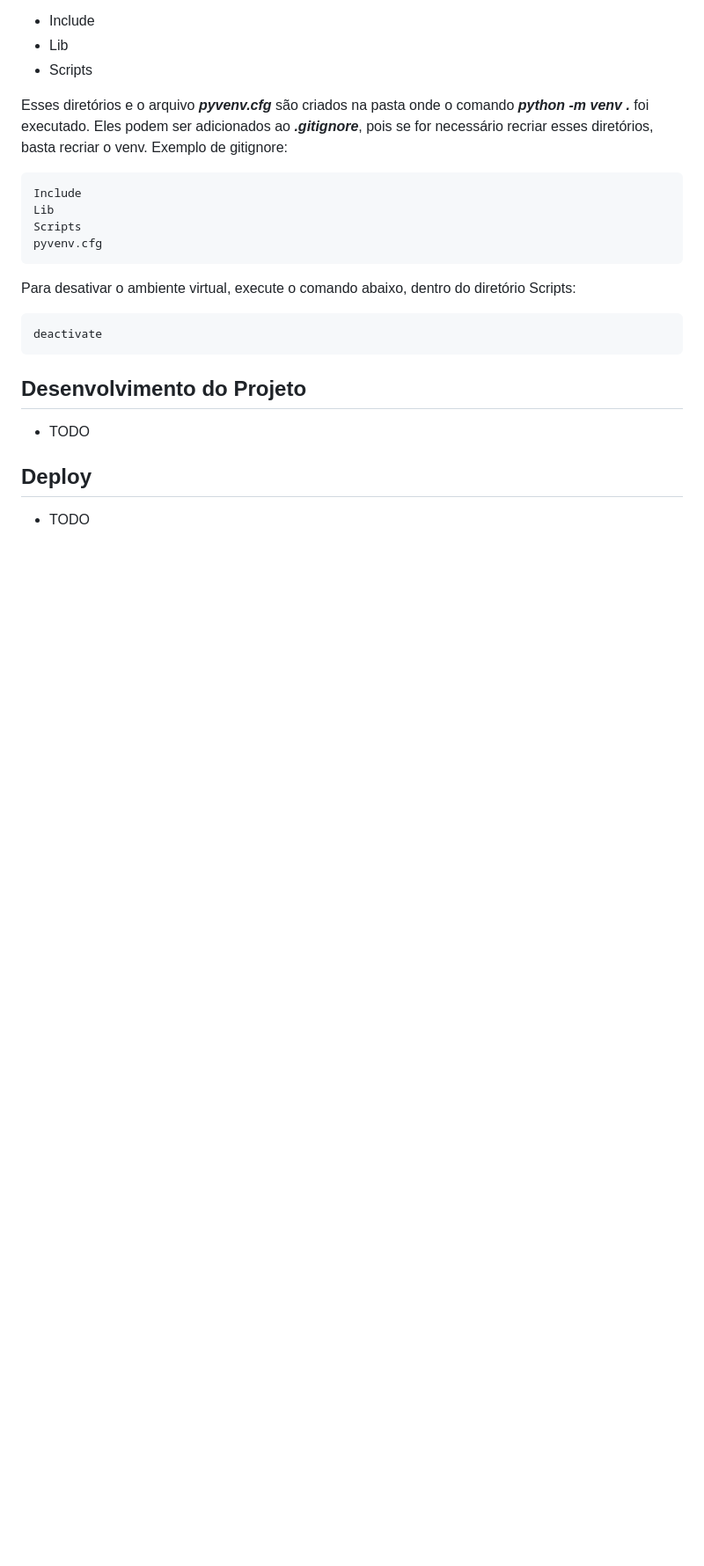
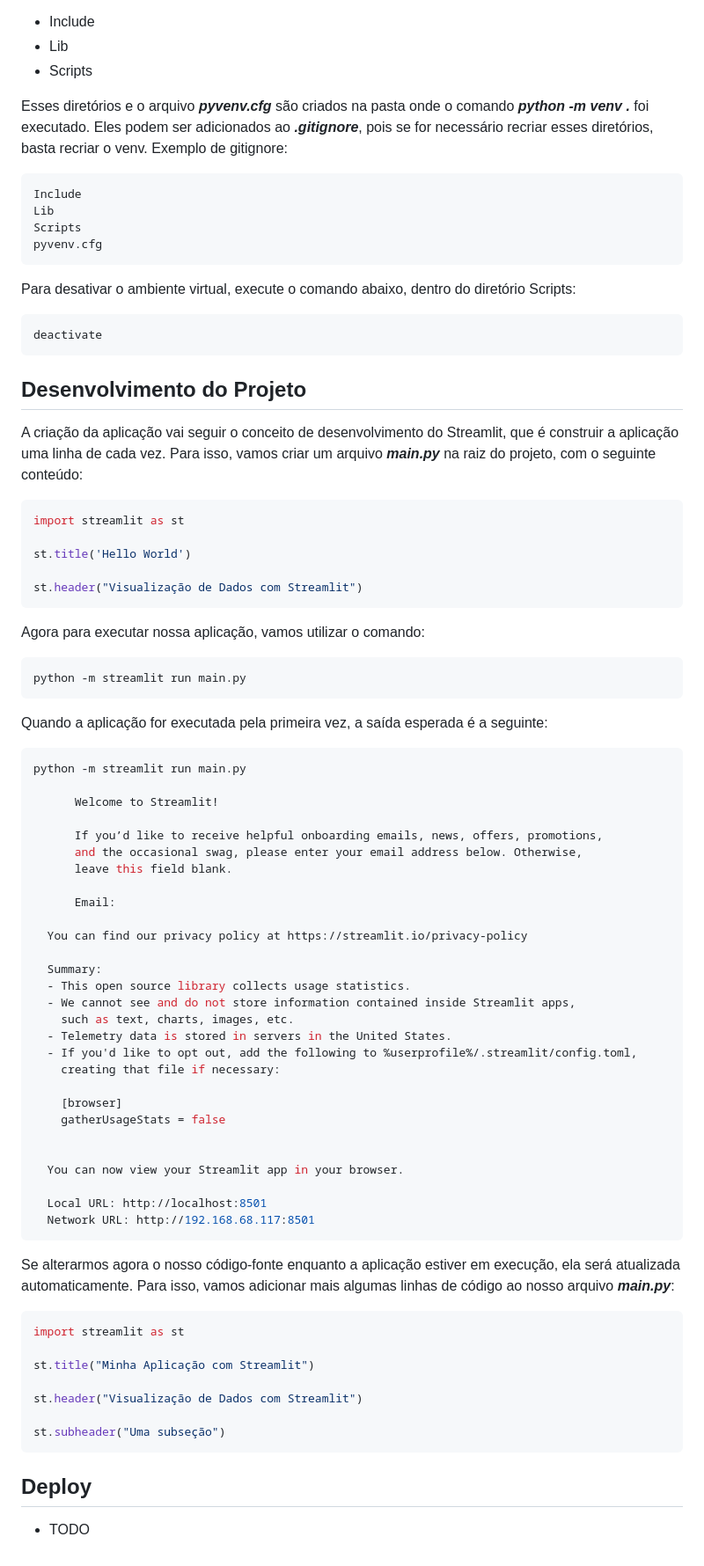
Before and after one commit to Murilo-ZC/Templates-Desenvolvimento, a Markdown page: intro-streamlit/README.md, the part around the change printed below. Shown: that part at 88% size. Drawn GitHub-style; blank space fills up the shorter version.

Commit message:
criando o primeiro projeto com o streamlit

````diff
--- a/intro-streamlit/README.md
+++ b/intro-streamlit/README.md
@@ -69,7 +69,68 @@ deactivate
 
 ## Desenvolvimento do Projeto
 
-- TODO
+A criação da aplicação vai seguir o conceito de desenvolvimento do Streamlit, que é construir a aplicação uma linha de cada vez. Para isso, vamos criar um arquivo ***main.py*** na raiz do projeto, com o seguinte conteúdo:
+
+```python
+import streamlit as st
+
+st.title('Hello World')
+
+st.header("Visualização de Dados com Streamlit")
+```
+
+Agora para executar nossa aplicação, vamos utilizar o comando:
+
+```bash
+python -m streamlit run main.py
+```
+
+Quando a aplicação for executada pela primeira vez, a saída esperada é a seguinte:
+
+```bash
+python -m streamlit run main.py
+
+      Welcome to Streamlit!
+
+      If you’d like to receive helpful onboarding emails, news, offers, promotions,
+      and the occasional swag, please enter your email address below. Otherwise,
+      leave this field blank.
+
+      Email:
+
+  You can find our privacy policy at https://streamlit.io/privacy-policy
+
+  Summary:
+  - This open source library collects usage statistics.
+  - We cannot see and do not store information contained inside Streamlit apps,
+    such as text, charts, images, etc.
+  - Telemetry data is stored in servers in the United States.
+  - If you'd like to opt out, add the following to %userprofile%/.streamlit/config.toml,
+    creating that file if necessary:
+
+    [browser]
+    gatherUsageStats = false
+
+
+  You can now view your Streamlit app in your browser.
+
+  Local URL: http://localhost:8501
+  Network URL: http://192.168.68.117:8501
+```
+
+Se alterarmos agora o nosso código-fonte enquanto a aplicação estiver em execução, ela será atualizada automaticamente. Para isso, vamos adicionar mais algumas linhas de código ao nosso arquivo ***main.py***:
+
+```python
+import streamlit as st
+
+st.title("Minha Aplicação com Streamlit")
+
+st.header("Visualização de Dados com Streamlit")
+
+st.subheader("Uma subseção")
+```
+
+
 
 ## Deploy
 
````
Also changed, not shown: other parts of intro-streamlit/README.md (+9 -9 lines), intro-streamlit/media/Streamlit_Logo_1.jpg (added), 3 other files.
